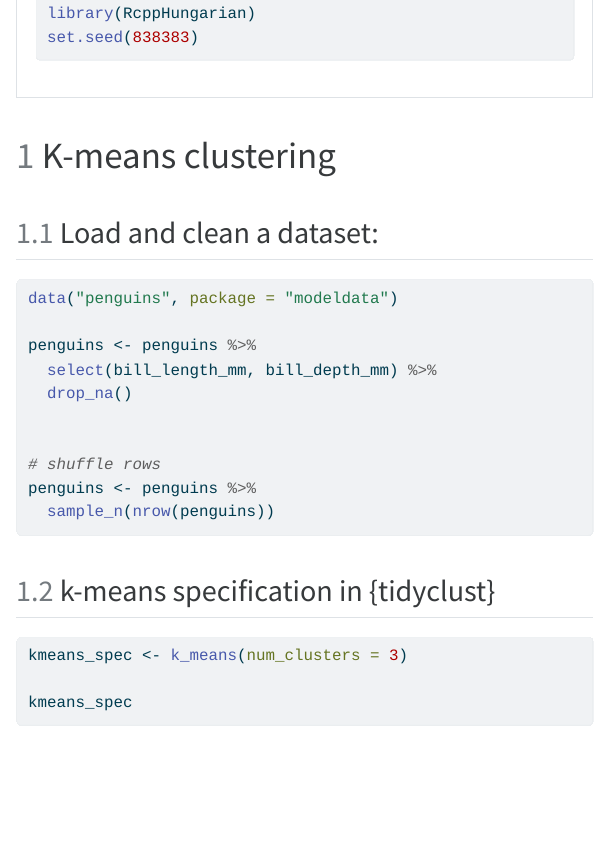
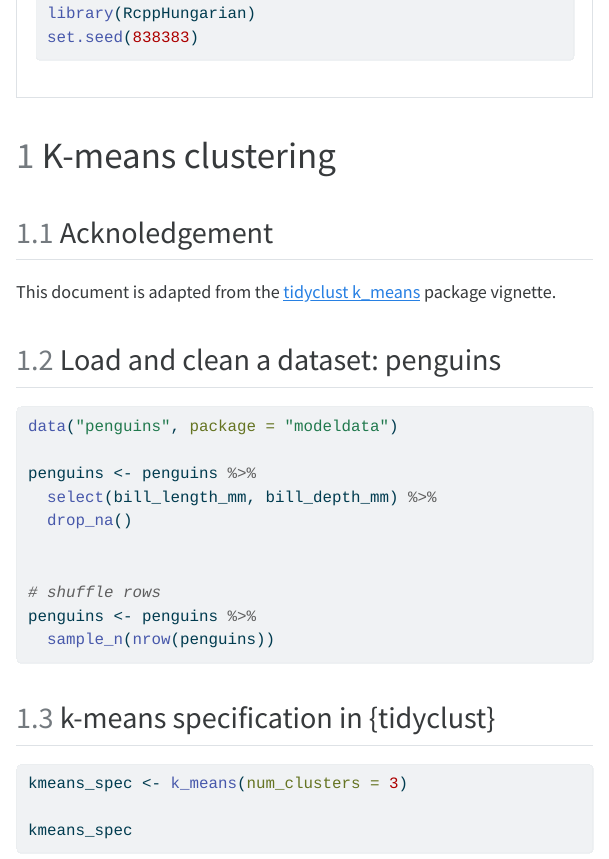
Before and after one commit to ucla-biostat-212a/2024winter, a Quarto document (slides/10-unsupervised/workflow_clustering.qmd): the page in a window 1100 px wide, from 1030 px down. The pictures show the output file slides/10-unsupervised/workflow_clustering.html that the author committed with the source, opened offline; menus at the side of the page are left out; long lines of code are wrapped.

Commit message:
wkflow clust

````diff
--- a/slides/10-unsupervised/workflow_clustering.qmd
+++ b/slides/10-unsupervised/workflow_clustering.qmd
@@ -43,8 +43,11 @@ set.seed(838383)
 
 
 # K-means clustering
-## Load and clean a dataset:
 
+## Acknoledgement
+This document is adapted from the [tidyclust k_means](https://tidyclust.tidymodels.org/articles/k_means.html) package vignette.
+
+## Load and clean a dataset: penguins
 ```{r}
 data("penguins", package = "modeldata")
 
````
Also changed, not shown: slides/10-unsupervised/workflow_clustering.html.
